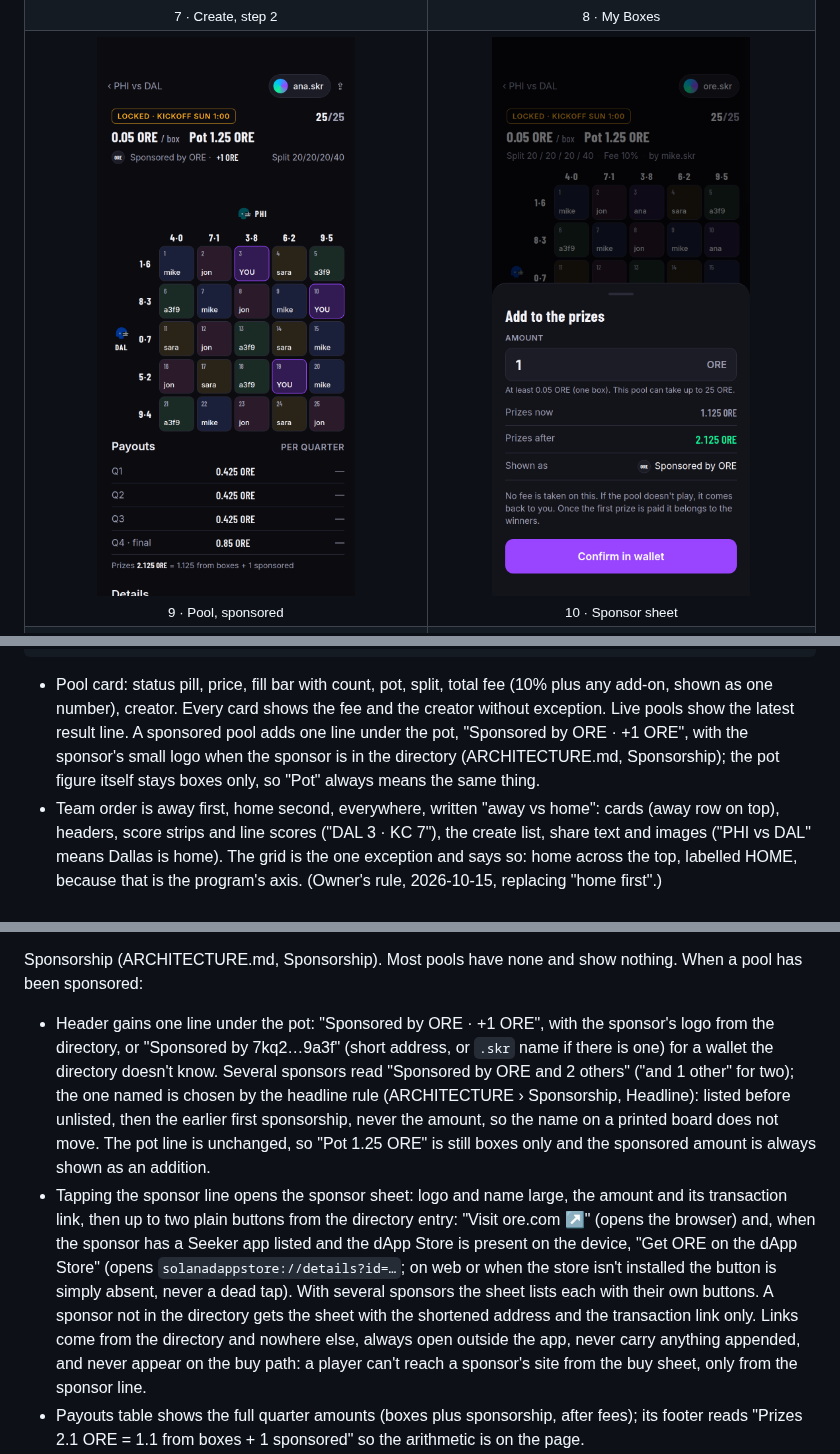
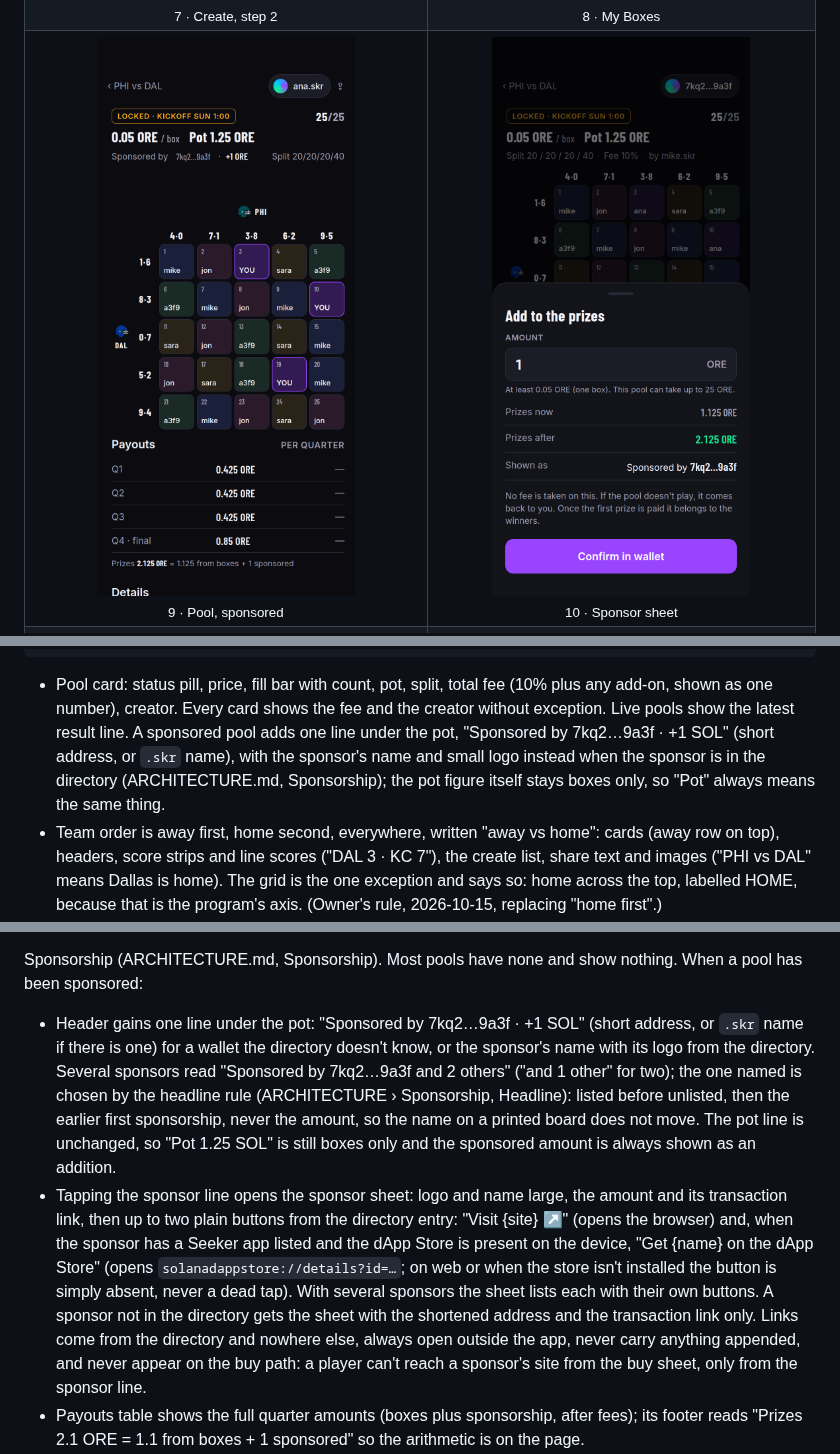
Before and after one commit to war2wigz/mybarpool, a Markdown page: docs/DESIGN.md, 3 parts joined by grey strips. Drawn GitHub-style; pictures changed too: docs/mockups/png/pool-sponsored.png, docs/mockups/png/sponsor.png.

````diff
--- a/docs/DESIGN.md
+++ b/docs/DESIGN.md
@@ -175,7 +175,7 @@ Wireframes are mobile (390px) since that is the primary target. Wide screens are
 └──────────────────────────────────────┘
 ```
 
-- Pool card: status pill, price, fill bar with count, pot, split, total fee (10% plus any add-on, shown as one number), creator. Every card shows the fee and the creator without exception. Live pools show the latest result line. A sponsored pool adds one line under the pot, "Sponsored by ORE · +1 ORE", with the sponsor's small logo when the sponsor is in the directory (ARCHITECTURE.md, Sponsorship); the pot figure itself stays boxes only, so "Pot" always means the same thing.
+- Pool card: status pill, price, fill bar with count, pot, split, total fee (10% plus any add-on, shown as one number), creator. Every card shows the fee and the creator without exception. Live pools show the latest result line. A sponsored pool adds one line under the pot, "Sponsored by 7kq2…9a3f · +1 SOL" (short address, or `.skr` name), with the sponsor's name and small logo instead when the sponsor is in the directory (ARCHITECTURE.md, Sponsorship); the pot figure itself stays boxes only, so "Pot" always means the same thing.
 - Team order is away first, home second, everywhere, written "away vs home": cards (away row on top), headers, score strips and line scores ("DAL 3 · KC 7"), the create list, share text and images ("PHI vs DAL" means Dallas is home). The grid is the one exception and says so: home across the top, labelled HOME, because that is the program's axis. (Owner's rule, 2026-10-15, replacing "home first".)
 - On the desktop at 1200 and up the pools are the side column (section 4.11), so under the score (and the line score once there is one) the page carries **How to play** (2026-10-22): four numbered facts, pick a pool (25 boxes, one price, the pot is 25 × price less the fee), buy boxes (positions at random, equal odds until the draw), the 25th box locks and draws (two digits per lane per team, on-chain, four score endings per box), each quarter has a winner (the last digit of each team's score points to one box, paid to its holder); a footer says an unfilled pool returns every box at kickoff and nothing is held by anyone but the program. Below 1200 the pools are on the page and the card is one folded row, "How to play ▸", above them, which opens into the same card and folds again.
 - Before kickoff, under the score strip (which reads the kickoff, "Thu 8:15 PM ET"), one centred line counts down to it, "Kickoff in 2h 14m" (2026-10-22), the same clock as the pool header's; it goes when the game is live or final.
@@ -270,6 +270,6 @@ Fee line: the header shows the total ("Fee 12%" for a pool with a 2% add-on); ta
 Activity is the pool's thread (section 4.9): purchases, sponsorships, lock, draw, each settlement, fees ("Fees paid · 0.0625 SOL platform · 0.0875 SOL creator"), returns, as quiet system lines in time order, every line opening its on-chain record, and, for holders, the messages between them. The system lines are public and the page works without a wallet (section 4.8); the messages are holders' only. `/pools/{id}/verify` is the system lines alone, with signatures, as a standalone public page.
 
 Sponsorship (ARCHITECTURE.md, Sponsorship). Most pools have none and show nothing. When a pool has been sponsored:
-- Header gains one line under the pot: "Sponsored by ORE · +1 ORE", with the sponsor's logo from the directory, or "Sponsored by 7kq2…9a3f" (short address, or `.skr` name if there is one) for a wallet the directory doesn't know. Several sponsors read "Sponsored by ORE and 2 others" ("and 1 other" for two); the one named is chosen by the headline rule (ARCHITECTURE › Sponsorship, Headline): listed before unlisted, then the earlier first sponsorship, never the amount, so the name on a printed board does not move. The pot line is unchanged, so "Pot 1.25 ORE" is still boxes only and the sponsored amount is always shown as an addition.
-- Tapping the sponsor line opens the sponsor sheet: logo and name large, the amount and its transaction link, then up to two plain buttons from the directory entry: "Visit ore.com ↗" (opens the browser) and, when the sponsor has a Seeker app listed and the dApp Store is present on the device, "Get ORE on the dApp Store" (opens `solanadappstore://details?id=…`; on web or when the store isn't installed the button is simply absent, never a dead tap). With several sponsors the sheet lists each with their own buttons. A sponsor not in the directory gets the sheet with the shortened address and the transaction link only. Links come from the directory and nowhere else, always open outside the app, never carry anything appended, and never appear on the buy path: a player can't reach a sponsor's site from the buy sheet, only from the sponsor line.
+- Header gains one line under the pot: "Sponsored by 7kq2…9a3f · +1 SOL" (short address, or `.skr` name if there is one) for a wallet the directory doesn't know, or the sponsor's name with its logo from the directory. Several sponsors read "Sponsored by 7kq2…9a3f and 2 others" ("and 1 other" for two); the one named is chosen by the headline rule (ARCHITECTURE › Sponsorship, Headline): listed before unlisted, then the earlier first sponsorship, never the amount, so the name on a printed board does not move. The pot line is unchanged, so "Pot 1.25 SOL" is still boxes only and the sponsored amount is always shown as an addition.
+- Tapping the sponsor line opens the sponsor sheet: logo and name large, the amount and its transaction link, then up to two plain buttons from the directory entry: "Visit {site} ↗" (opens the browser) and, when the sponsor has a Seeker app listed and the dApp Store is present on the device, "Get {name} on the dApp Store" (opens `solanadappstore://details?id=…`; on web or when the store isn't installed the button is simply absent, never a dead tap). With several sponsors the sheet lists each with their own buttons. A sponsor not in the directory gets the sheet with the shortened address and the transaction link only. Links come from the directory and nowhere else, always open outside the app, never carry anything appended, and never appear on the buy path: a player can't reach a sponsor's site from the buy sheet, only from the sponsor line.
 - Payouts table shows the full quarter amounts (boxes plus sponsorship, after fees); its footer reads "Prizes 2.1 ORE = 1.1 from boxes + 1 sponsored" so the arithmetic is on the page.
````
Also changed, not shown: other parts of docs/DESIGN.md (+5 -5 lines), README.md (+2 -2 lines), docs/mockups/png/overview.png, 1 other file.
